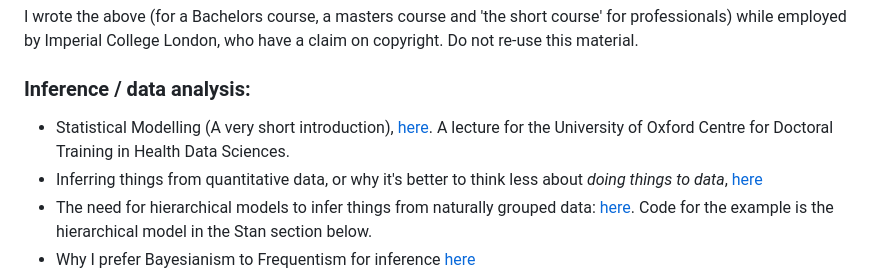
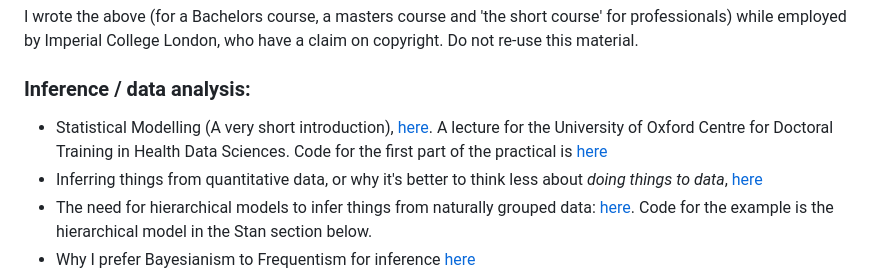
Before and after one commit to ChrisHIV/teaching, a Markdown page: README.md, the part around the change. GitHub-like rendering.

```diff
--- a/README.md
+++ b/README.md
@@ -14,7 +14,7 @@ I wrote the above (for a Bachelors course, a masters course and 'the short cours
 
 
 ### Inference / data analysis:
-* Statistical Modelling (A very short introduction), [here](https://docs.google.com/document/d/1V2igitQVFnQRIWGupmmbA3GqvX8DgAeLI0taH36oJNI/edit?usp=sharing). A lecture for the University of Oxford Centre for Doctoral Training in Health Data Sciences.
+* Statistical Modelling (A very short introduction), [here](https://docs.google.com/document/d/1V2igitQVFnQRIWGupmmbA3GqvX8DgAeLI0taH36oJNI/edit?usp=sharing). A lecture for the University of Oxford Centre for Doctoral Training in Health Data Sciences. Code for the first part of the practical is [here](other_topics/practical_poisson.R)
 * Inferring things from quantitative data, or why it's better to think less about _doing things to data_, [here](other_topics/2021-09-29_Chris_InferenceOnly.pdf)
 * The need for hierarchical models to infer things from naturally grouped data: [here](other_topics/2022-04-06_TrainingSession_Chris_HierarchicalModellingGroupedData.pdf).
 Code for the example is the hierarchical model in the Stan section below.
```
